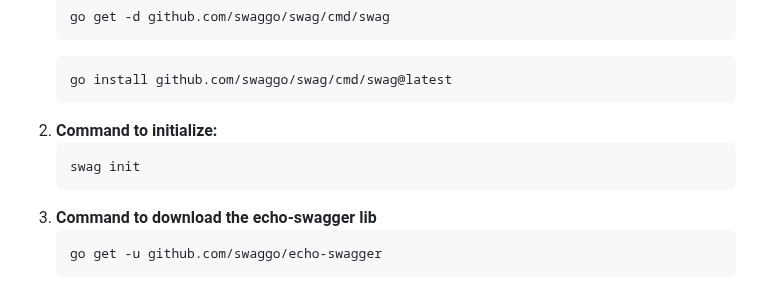
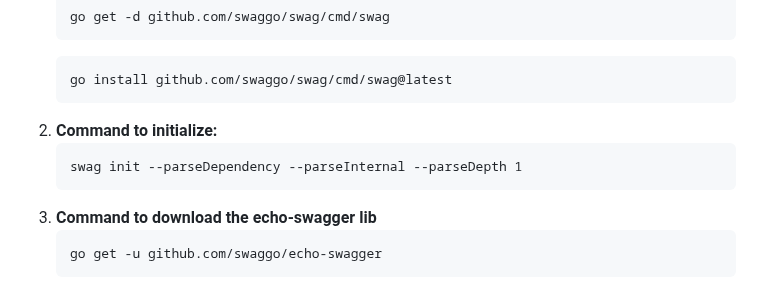
Before and after one commit to dornascarol/api-go-gin, a Markdown page: README.md, the part around the change. GitHub-like rendering.

Commit message:
docs: run swag init to parse the comments and generate the docs files

````diff
--- a/README.md
+++ b/README.md
@@ -484,7 +484,7 @@ From the <a href="https://github.com/swaggo/echo-swagger" target="_blank"> docum
 	```
 2. **Command to initialize:**
 	```
-	swag init
+	swag init --parseDependency --parseInternal --parseDepth 1
 	```
 3. **Command to download the echo-swagger lib**
 	```
````
